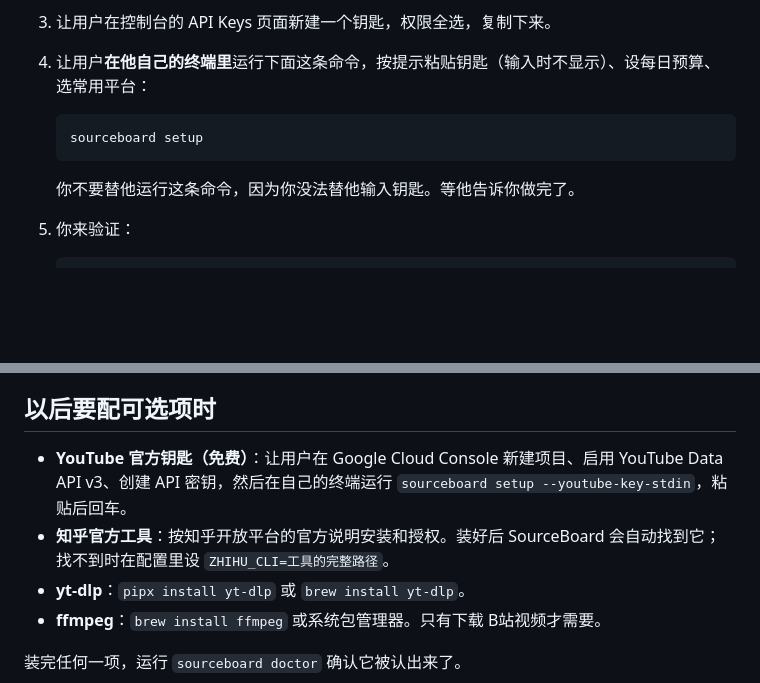
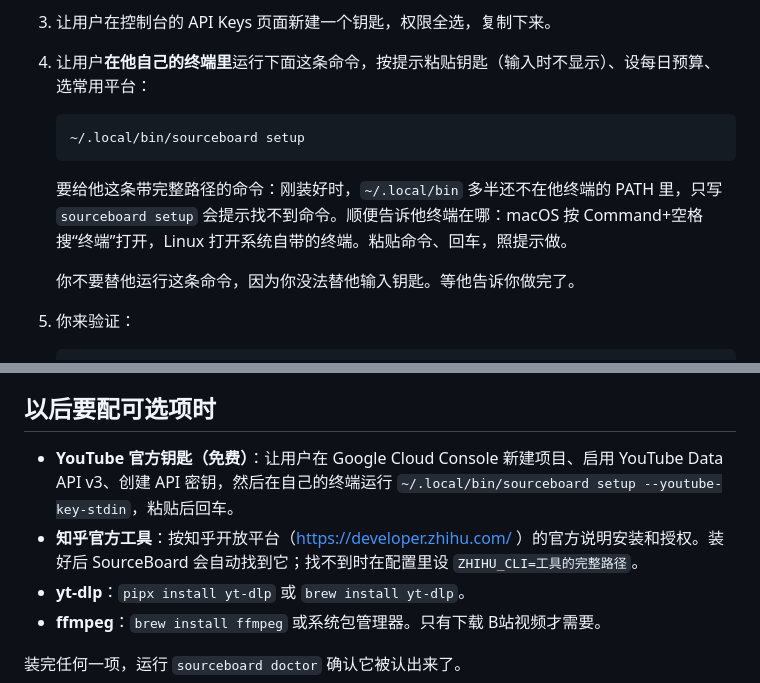
Before and after one commit to aaronyi97/sourceboard, a Markdown page: AGENT_INSTALL.md, 2 parts joined by grey strips. GitHub-like rendering; blank space fills up the shorter version.

````diff
--- a/AGENT_INSTALL.md
+++ b/AGENT_INSTALL.md
@@ -75,8 +75,10 @@ sourceboard --help
 4. 让用户**在他自己的终端里**运行下面这条命令，按提示粘贴钥匙（输入时不显示）、设每日预算、选常用平台：
 
    ```sh
-   sourceboard setup
+   ~/.local/bin/sourceboard setup
    ```
+
+   要给他这条带完整路径的命令：刚装好时，`~/.local/bin` 多半还不在他终端的 PATH 里，只写 `sourceboard setup` 会提示找不到命令。顺便告诉他终端在哪：macOS 按 Command+空格 搜“终端”打开，Linux 打开系统自带的终端。粘贴命令、回车，照提示做。
 
    你不要替他运行这条命令，因为你没法替他输入钥匙。等他告诉你做完了。
 
@@ -151,8 +153,8 @@ sourceboard board <结果目录> --conclusion <结果目录>/conclusion.md --ope
 
 ## 以后要配可选项时
 
-- **YouTube 官方钥匙（免费）**：让用户在 Google Cloud Console 新建项目、启用 YouTube Data API v3、创建 API 密钥，然后在自己的终端运行 `sourceboard setup --youtube-key-stdin`，粘贴后回车。
-- **知乎官方工具**：按知乎开放平台的官方说明安装和授权。装好后 SourceBoard 会自动找到它；找不到时在配置里设 `ZHIHU_CLI=工具的完整路径`。
+- **YouTube 官方钥匙（免费）**：让用户在 Google Cloud Console 新建项目、启用 YouTube Data API v3、创建 API 密钥，然后在自己的终端运行 `~/.local/bin/sourceboard setup --youtube-key-stdin`，粘贴后回车。
+- **知乎官方工具**：按知乎开放平台（https://developer.zhihu.com/ ）的官方说明安装和授权。装好后 SourceBoard 会自动找到它；找不到时在配置里设 `ZHIHU_CLI=工具的完整路径`。
 - **yt-dlp**：`pipx install yt-dlp` 或 `brew install yt-dlp`。
 - **ffmpeg**：`brew install ffmpeg` 或系统包管理器。只有下载 B站视频才需要。
 
````
Also changed, not shown: README.md (+4 -1 lines), docs/images/board-example.png (added), 7 other files.
